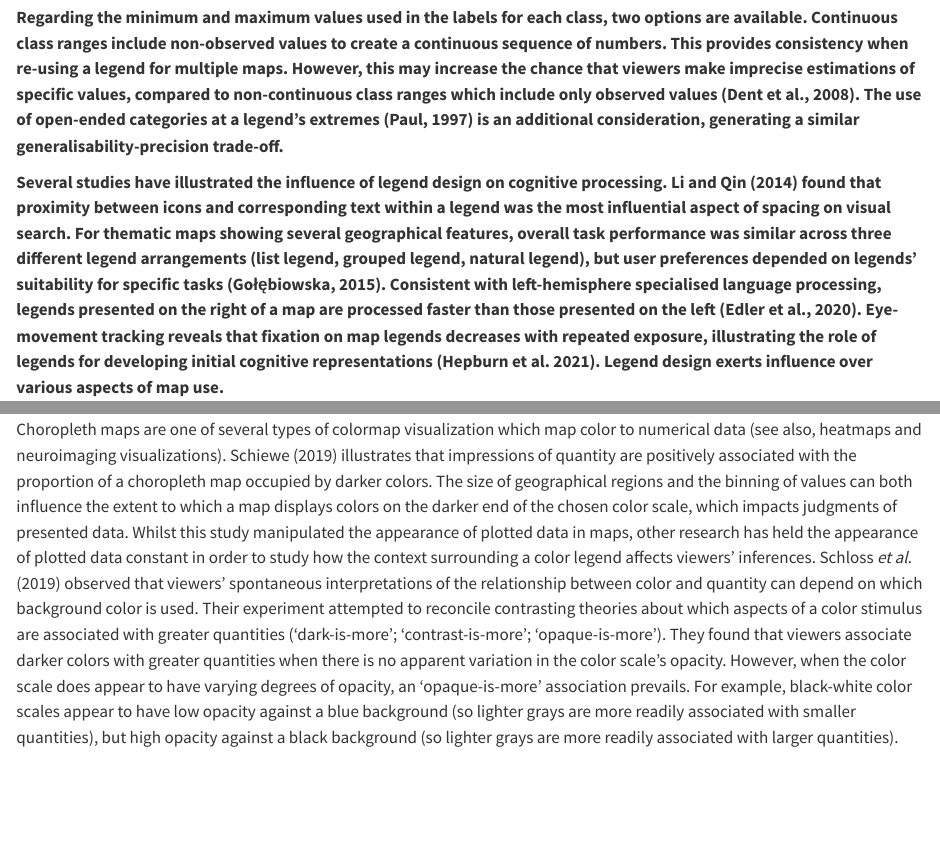
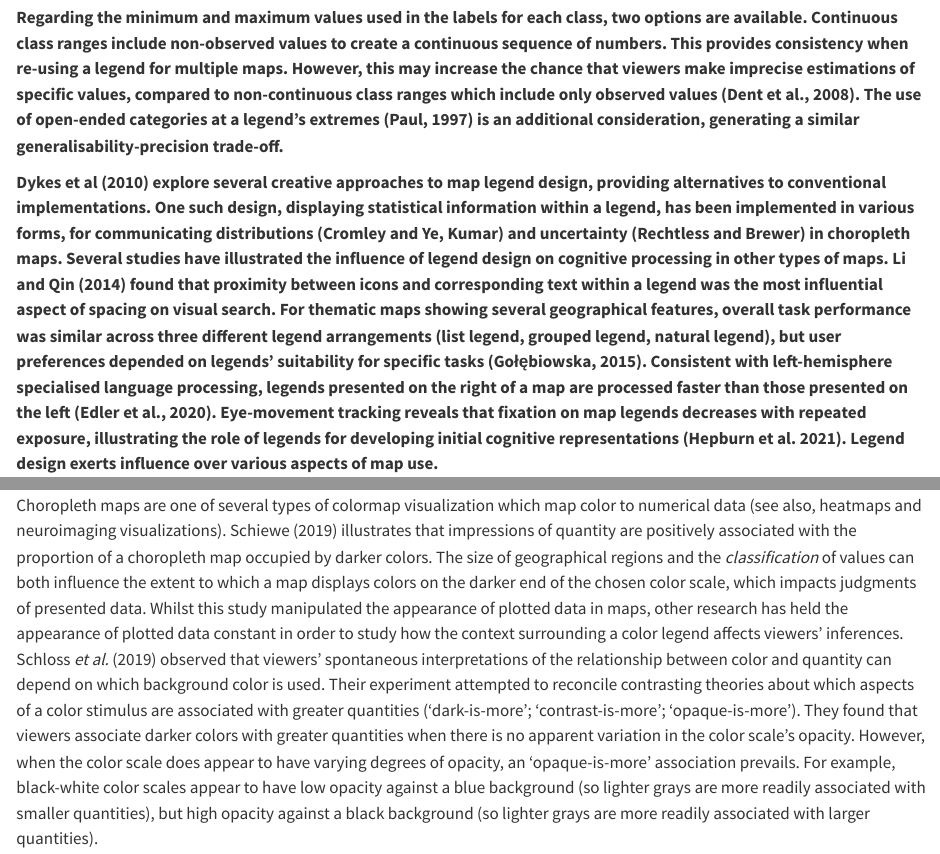
Before and after one commit to duncanbradley/ChoroplethMagnitude, a Quarto document (ChoroplethMagnitude.qmd): the page in a window 1100 px wide, from 2660 px down, and a second part further down, joined at a grey line. Rendered offline with R 4.5, knitr and Pandoc in place of Quarto, with nearby package versions; some code elsewhere in the file could not run offline.

Commit message:
re-ordering

```diff
--- a/ChoroplethMagnitude.qmd
+++ b/ChoroplethMagnitude.qmd
@@ -373,4 +373,4 @@ This paper explores cognitive processing of overall magnitude in choropleth maps
 
 **Regarding the minimum and maximum values used in the labels for each class, two options are available. Continuous class ranges include non-observed values to create a continuous sequence of numbers. This provides consistency when re-using a legend for multiple maps. However, this may increase the chance that viewers make imprecise estimations of specific values, compared to non-continuous class ranges which include only observed values (Dent et al., 2008). The use of open-ended categories at a legend’s extremes (Paul, 1997) is an additional consideration, generating a similar generalisability-precision trade-off.**
 
-**Several studies have illustrated the influence of legend design on cognitive processing. Li and Qin (2014) found that proximity between icons and corresponding text within a legend was the most influential aspect of spacing on visual search. For thematic maps showing several geographical features, overall task performance was similar across three different legend arrangements (list legend, grouped legend, natural legend), but user preferences depended on legends’ suitability for specific tasks (Gołębiowska, 2015). Consistent with left-hemisphere specialised language processing, legends presented on the right of a map are processed faster than those presented on the left (Edler et al., 2020). Eye-movement tracking reveals that fixation on map legends decreases with repeated exposure, illustrating the role of legends for developing initial cognitive representations (Hepburn et al. 2021). Legend design exerts influence over various aspects of map use.**
+**Dykes et al (2010) explore several creative approaches to map legend design, providing alternatives to conventional implementations. One such design, displaying statistical information within a legend, has been implemented in various forms, for communicating distributions (Cromley and Ye, Kumar) and uncertainty (Rechtless and Brewer) in choropleth maps. Several studies have illustrated the influence of legend design on cognitive processing in other types of maps. Li and Qin (2014) found that proximity between icons and corresponding text within a legend was the most influential aspect of spacing on visual search. For thematic maps showing several geographical features, overall task performance was similar across three different legend arrangements (list legend, grouped legend, natural legend), but user preferences depended on legends’ suitability for specific tasks (Gołębiowska, 2015). Consistent with left-hemisphere specialised language processing, legends presented on the right of a map are processed faster than those presented on the left (Edler et al., 2020). Eye-movement tracking reveals that fixation on map legends decreases with repeated exposure, illustrating the role of legends for developing initial cognitive representations (Hepburn et al. 2021). Legend design exerts influence over various aspects of map use.**
@@ -401,7 +399,7 @@ In data visualizations employing geometric encodings (e.g., position, extent), a
 
 Research involving color legends has often focused on assessing the appropriateness of different color scales and capturing color discriminability through color difference models. @harrower_colorbrewerorg_2003 developed a tool for selecting suitable color scales for particular forms of data: sequential scales for ordinal or numerical data, qualitative scales for categorical data, and diverging scales for highlighting midpoints. Other work has identified specific features which make for an effective color scheme, from low-level properties such as uniform luminance [@dasgupta_effect_2020] to high-level properties such as consistency with semantic color associations [@lin_selecting_2013]. Researchers have also modeled the impact of mark size on color discriminability [@stone_engineering_2014] and demonstrated adaptation of color difference models to specific viewing conditions [@szafir_adapting_2014].
 
-Choropleth maps are one of several types of colormap visualization which map color to numerical data (see also, heatmaps and neuroimaging visualizations). Schiewe [-@schiewe_empirical_2019] illustrates that impressions of quantity are positively associated with the proportion of a choropleth map occupied by darker colors. The size of geographical regions and the binning of values can both influence the extent to which a map displays colors on the darker end of the chosen color scale, which impacts judgments of presented data. Whilst this study manipulated the appearance of plotted data in maps, other research has held the appearance of plotted data constant in order to study how the context surrounding a color legend affects viewers' inferences. @schloss_mapping_2019 observed that viewers' spontaneous interpretations of the relationship between color and quantity can depend on which background color is used. Their experiment attempted to reconcile contrasting theories about which aspects of a color stimulus are associated with greater quantities ('dark-is-more'; 'contrast-is-more'; 'opaque-is-more'). They found that viewers associate darker colors with greater quantities when there is no apparent variation in the color scale's opacity. However, when the color scale does appear to have varying degrees of opacity, an 'opaque-is-more' association prevails. For example, black-white color scales appear to have low opacity against a blue background (so lighter grays are more readily associated with smaller quantities), but high opacity against a black background (so lighter grays are more readily associated with larger quantities).
+Choropleth maps are one of several types of colormap visualization which map color to numerical data (see also, heatmaps and neuroimaging visualizations). Schiewe [-@schiewe_empirical_2019] illustrates that impressions of quantity are positively associated with the proportion of a choropleth map occupied by darker colors. The size of geographical regions and the *classification* of values can both influence the extent to which a map displays colors on the darker end of the chosen color scale, which impacts judgments of presented data. Whilst this study manipulated the appearance of plotted data in maps, other research has held the appearance of plotted data constant in order to study how the context surrounding a color legend affects viewers' inferences. @schloss_mapping_2019 observed that viewers' spontaneous interpretations of the relationship between color and quantity can depend on which background color is used. Their experiment attempted to reconcile contrasting theories about which aspects of a color stimulus are associated with greater quantities ('dark-is-more'; 'contrast-is-more'; 'opaque-is-more'). They found that viewers associate darker colors with greater quantities when there is no apparent variation in the color scale's opacity. However, when the color scale does appear to have varying degrees of opacity, an 'opaque-is-more' association prevails. For example, black-white color scales appear to have low opacity against a blue background (so lighter grays are more readily associated with smaller quantities), but high opacity against a black background (so lighter grays are more readily associated with larger quantities).
 
 Different interpretations of the same dataset can also arise through modified displays of the same color scale. Empirical research has compared color legends which only indicate uncertainty using color features (e.g., increasing luminance and decreasing saturation), to color legends which also signal uncertainty through increasing reduction in the range of possible colors, termed Value-Suppressing Uncertainty Palettes (VSUPs, @correll_value-suppressing_2018). In Correll et al.'s study, participants played a 'Battleship' style game which involved reducing risk by balancing danger and uncertainty. Participants were more likely to favor riskier but more certain options over uncertain options when using VSUPs. Constraining the range of colors at higher uncertainty levels may have reduced the impression that these data points could represent desirable low-danger magnitudes. The experiment we report below examines directly how the range of values in a color legend affects interpretations of magnitude.
 
```
Also changed, not shown: ChoroplethMagnitude.qmd (2 more changed lines).
